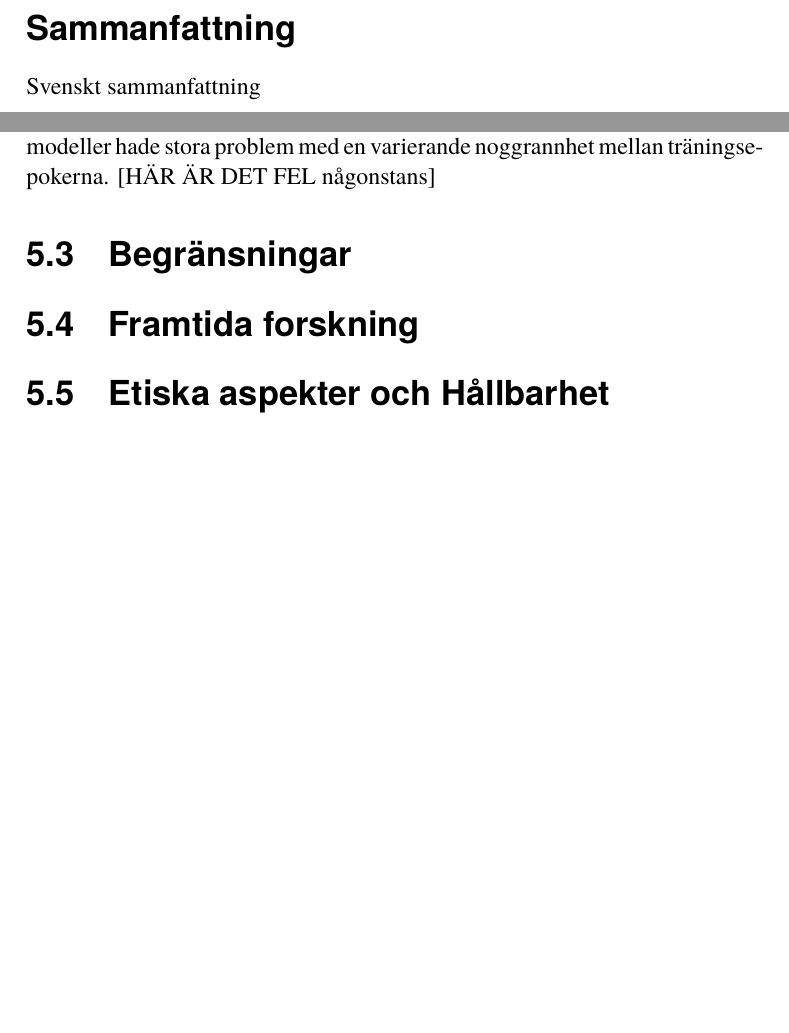
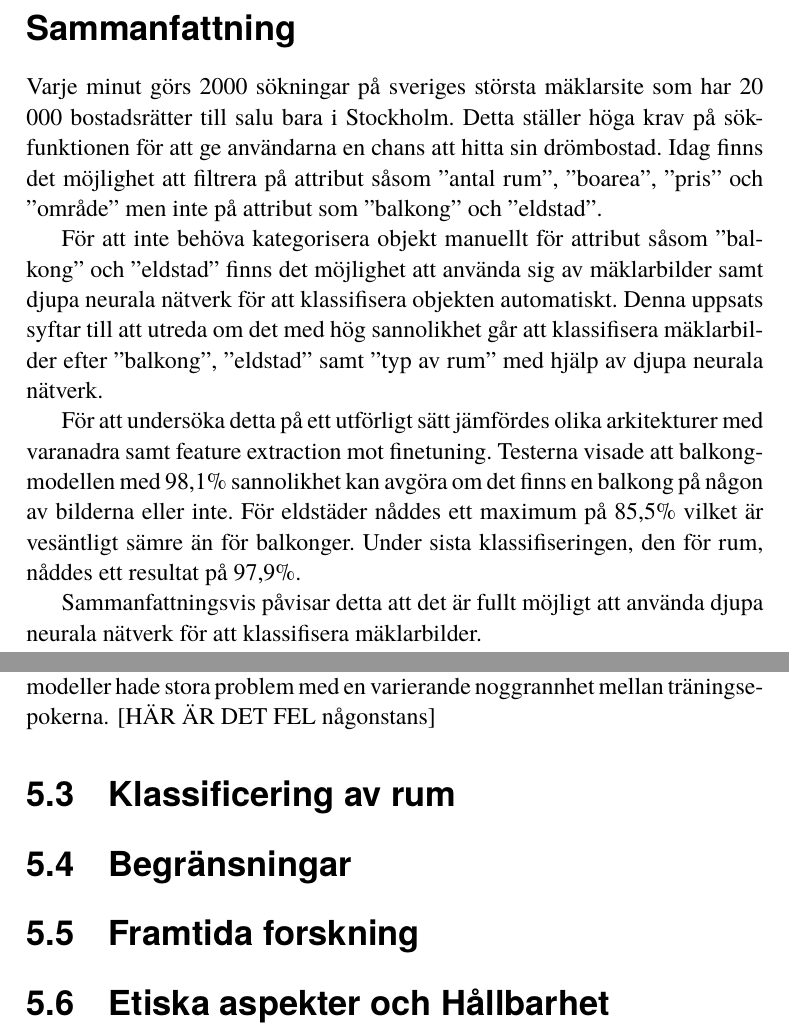
Before and after one commit to sacharias/kex, a LaTeX thesis (src/uppsats.tex): two parts of pages 4 and 30 of 46, joined at a grey line, cut so that both start at the same text, the shorter picture padded with empty space. Compiled offline with pdfLaTeX.

Commit message:
Skrev sammanfattning

```diff
--- a/src/uppsats.tex
+++ b/src/uppsats.tex
@@ -33,7 +33,21 @@
 
 \begin{otherlanguage}{swedish}
   \begin{abstract}
-    Svenskt sammanfattning
+    Varje minut görs 2000 sökningar på sveriges största mäklarsite som har 20 000 bostadsrätter till salu bara i Stockholm.
+    Detta ställer höga krav på sökfunktionen för att ge användarna en chans att hitta sin drömbostad.
+    Idag finns det möjlighet att filtrera på attribut såsom ”antal rum”, ”boarea”, ”pris” och ”område” men inte på attribut som ”balkong” och ”eldstad”.
+
+    För att inte behöva kategorisera objekt manuellt för attribut såsom ”balkong” och ”eldstad” finns det möjlighet att använda sig av mäklarbilder samt djupa neurala nätverk för att klassifisera objekten automatiskt.
+    Denna uppsats syftar till att utreda om det med hög sannolikhet går att klassifisera mäklarbilder efter ”balkong”, ”eldstad” samt ”typ av rum” med hjälp av djupa neurala nätverk.
+
+    För att undersöka detta på ett utförligt sätt jämfördes olika arkitekturer med varanadra samt feature extraction mot finetuning.
+    Testerna visade att balkong-modellen med 98,1\% sannolikhet kan avgöra om det finns en balkong på någon av bilderna eller inte.
+    För eldstäder nåddes ett maximum på 85,5\% vilket är vesäntligt sämre än för balkonger.
+    Under sista klassifiseringen, den för rum, nåddes ett resultat på 97,9\%.
+
+    Sammanfattningsvis påvisar detta att det är fullt möjligt att använda djupa neurala nätverk för att klassifisera mäklarbilder.
+
+
   \end{abstract}
 \end{otherlanguage}
 
@@ -498,6 +512,8 @@ Klassificering av eldstäder var svårare än av balkonger. Detta beror nog huvu
 
 Vid alla lager frysta (feature extraction) så uppnådde arkitekturerna ResNet och Alexnet högst, med en noggrannhet på 80,50\%. Vi kan dock se att samtliga modeller hade stora problem med en varierande noggrannhet mellan träningsepokerna. [HÄR ÄR DET FEL någonstans]
 
+\section{Klassificering av rum}
+
 \section{Begränsningar}
 
 \section{Framtida forskning}
```
Also changed, not shown: src/uppsats.pdf.
